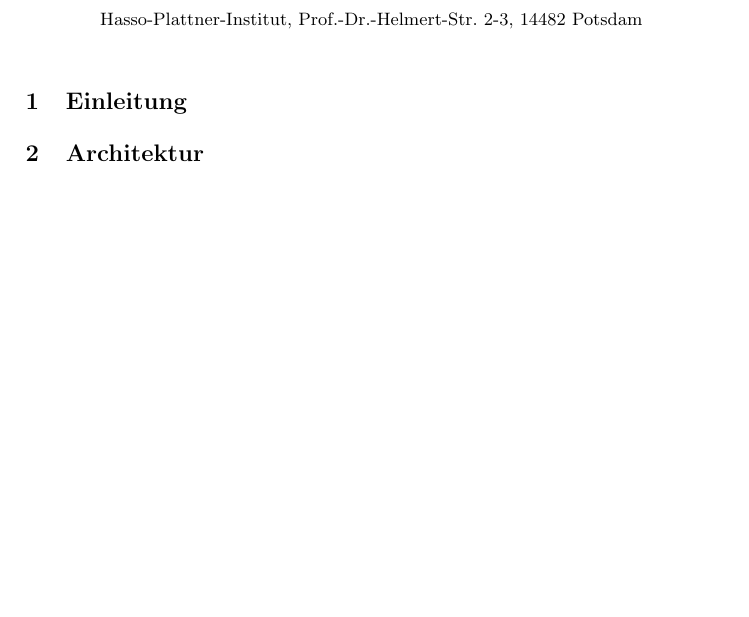
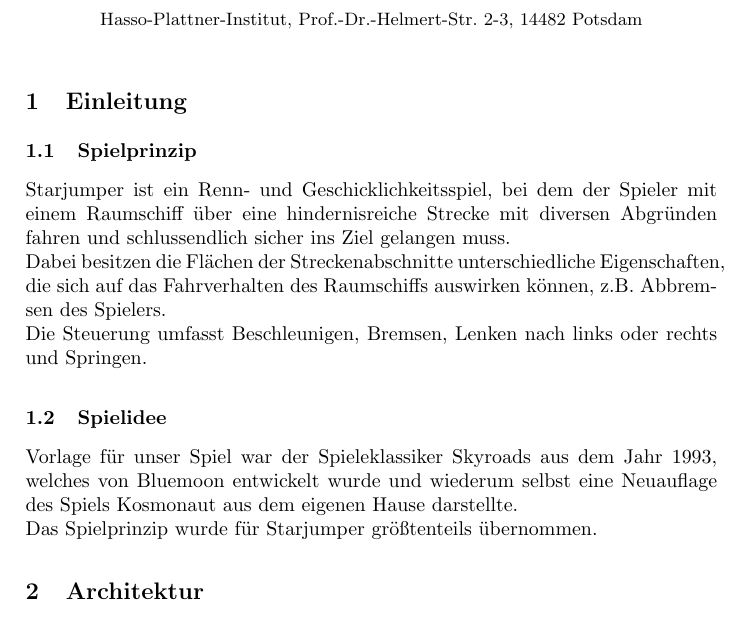
Before and after one commit to starjumper/Starjumper, a LaTeX paper (doc/starjumper.tex): part of the page, cut so that both start at the same text, the shorter picture padded with empty space. Compiled offline with pdfLaTeX.

Commit message:
Doc intro

```diff
--- a/doc/starjumper.tex
+++ b/doc/starjumper.tex
@@ -9,6 +9,22 @@
 \maketitle
 
 \section{Einleitung}
+\subsection{Spielprinzip}
+Starjumper ist ein Renn- und Geschicklichkeitsspiel, bei dem der Spieler mit einem
+Raumschiff \"uber eine hindernisreiche Strecke mit diversen Abgr\"unden fahren und
+schlussendlich sicher ins Ziel gelangen muss.\\
+Dabei besitzen die Fl\"achen der Streckenabschnitte unterschiedliche Eigenschaften,
+die sich auf das Fahrverhalten des Raumschiffs auswirken k\"onnen, z.B. Abbremsen
+des Spielers.\\
+Die Steuerung umfasst Beschleunigen, Bremsen, Lenken nach links oder rechts und
+Springen.
+
+\subsection{Spielidee}
+Vorlage f\"ur unser Spiel war der Spieleklassiker Skyroads aus dem Jahr 1993, welches
+von Bluemoon entwickelt wurde und wiederum selbst eine Neuauflage des Spiels Kosmonaut
+aus dem eigenen Hause darstellte.\\
+Das Spielprinzip wurde f\"ur Starjumper gr\"o\ss tenteils \"ubernommen.
+
 
 \section{Architektur}
 
```
